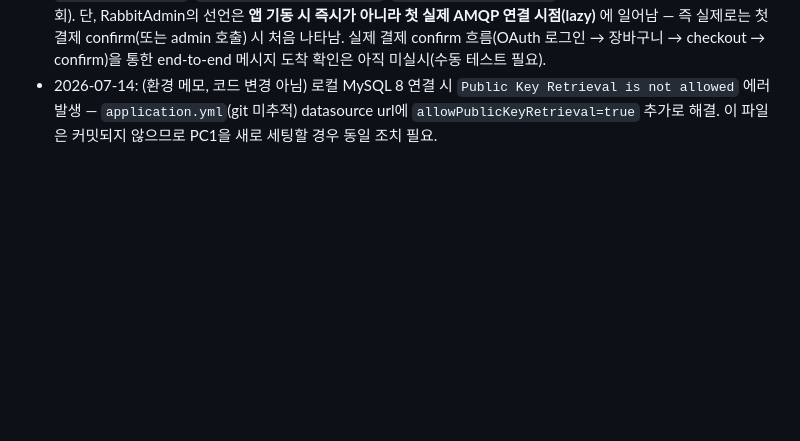
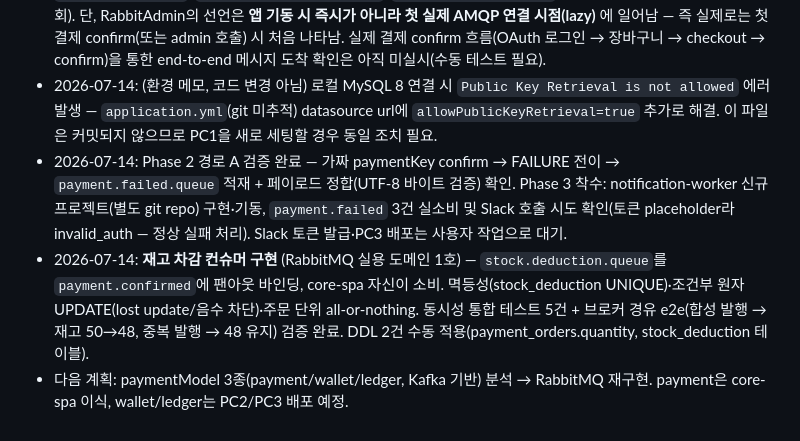
Before and after one commit to BonuKoo/BookStore, a Markdown page: docs/distributed-mq-plan.md, the part around the change. GitHub-like rendering; blank space fills up the shorter version.

Commit message:
docs: 진행 기록 갱신 — 경로 A 검증, Phase 3 워커, 재고 차감 컨슈머 완료
Co-Authored-By: Claude Fable 5 <noreply@anthropic.com>

```diff
--- a/docs/distributed-mq-plan.md
+++ b/docs/distributed-mq-plan.md
@@ -108,3 +108,6 @@ core-spa는 Toss 결제 흐름까지 구현된 북서비스 커머스 백엔드
 - 2026-07-14: Phase 2 구현. vhost는 기본 `/` 대신 전용 `core_vhost`로, 토폴로지 네이밍은 `payment.events`/`q.notification.payment` 대신 `payment.exchange`/`payment.confirmed.queue`·`payment.failed.queue`로 확정(원안 대비 변경, 3.4절 반영). PC2에는 vhost·권한 설정만 추가로 필요.
 - 2026-07-14: Phase 2 연결/토폴로지 검증 완료. PC1에서 core-spa 기동 → PC2(`core_vhost`)에 `payment.exchange`, `payment.confirmed.queue`, `payment.failed.queue` 자동 선언 확인(관리 API로 직접 조회). 단, RabbitAdmin의 선언은 **앱 기동 시 즉시가 아니라 첫 실제 AMQP 연결 시점(lazy)** 에 일어남 — 즉 실제로는 첫 결제 confirm(또는 admin 호출) 시 처음 나타남. 실제 결제 confirm 흐름(OAuth 로그인 → 장바구니 → checkout → confirm)을 통한 end-to-end 메시지 도착 확인은 아직 미실시(수동 테스트 필요).
 - 2026-07-14: (환경 메모, 코드 변경 아님) 로컬 MySQL 8 연결 시 `Public Key Retrieval is not allowed` 에러 발생 — `application.yml`(git 미추적) datasource url에 `allowPublicKeyRetrieval=true` 추가로 해결. 이 파일은 커밋되지 않으므로 PC1을 새로 세팅할 경우 동일 조치 필요.
+- 2026-07-14: Phase 2 경로 A 검증 완료 — 가짜 paymentKey confirm → FAILURE 전이 → `payment.failed.queue` 적재 + 페이로드 정합(UTF-8 바이트 검증) 확인. Phase 3 착수: notification-worker 신규 프로젝트(별도 git repo) 구현·기동, `payment.failed` 3건 실소비 및 Slack 호출 시도 확인(토큰 placeholder라 invalid_auth — 정상 실패 처리). Slack 토큰 발급·PC3 배포는 사용자 작업으로 대기.
+- 2026-07-14: **재고 차감 컨슈머 구현** (RabbitMQ 실용 도메인 1호) — `stock.deduction.queue`를 `payment.confirmed`에 팬아웃 바인딩, core-spa 자신이 소비. 멱등성(stock_deduction UNIQUE)·조건부 원자 UPDATE(lost update/음수 차단)·주문 단위 all-or-nothing. 동시성 통합 테스트 5건 + 브로커 경유 e2e(합성 발행 → 재고 50→48, 중복 발행 → 48 유지) 검증 완료. DDL 2건 수동 적용(payment_orders.quantity, stock_deduction 테이블).
+- 다음 계획: paymentModel 3종(payment/wallet/ledger, Kafka 기반) 분석 → RabbitMQ 재구현. payment은 core-spa 이식, wallet/ledger는 PC2/PC3 배포 예정.
```
